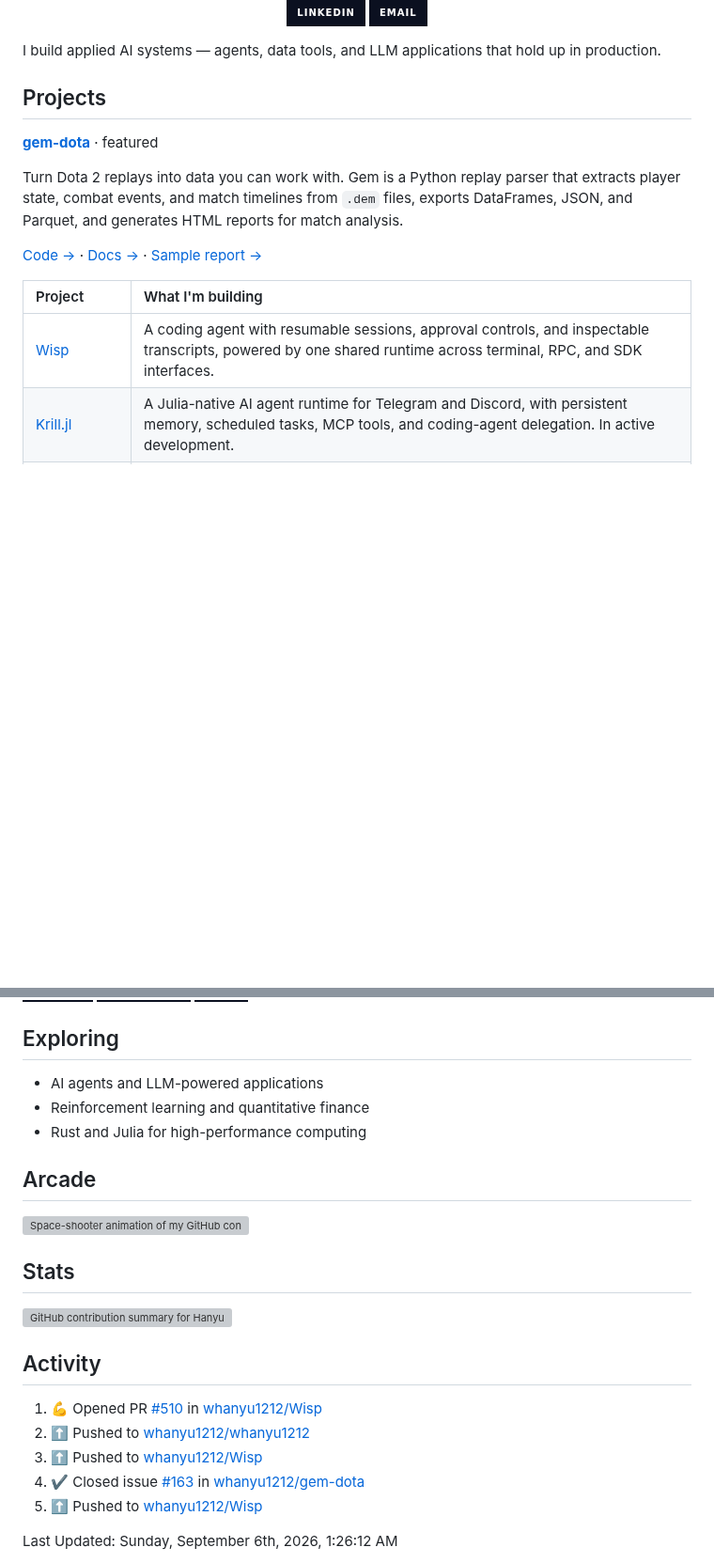
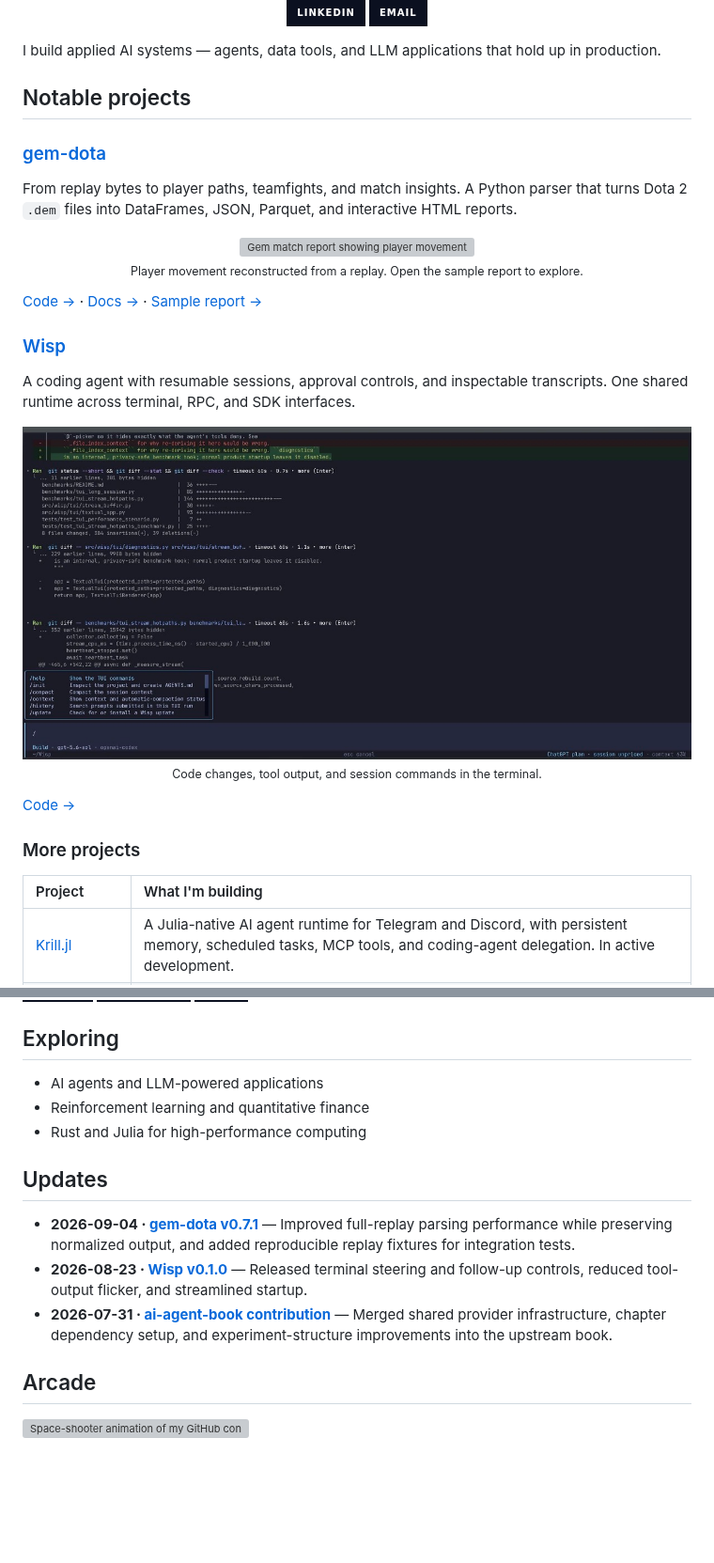
Before and after one commit to whanyu1212/whanyu1212, a Markdown page: README.md, 2 parts joined by grey strips. Shown at 94% size. Rendered like a GitHub page; pictures changed too: pictures/wisp-terminal.jpg (added); badges without logos; blank space fills up the shorter version; grey boxes are pictures that could not be loaded.

Commit message:
Showcase notable projects and refresh profile banner

```diff
--- a/README.md
+++ b/README.md
@@ -9,17 +9,40 @@
 
 I build applied AI systems — agents, data tools, and LLM applications that hold up in production.
 
-## Projects
+## Notable projects
 
-**[gem-dota](https://github.com/whanyu1212/gem-dota)** · featured
+### [gem-dota](https://github.com/whanyu1212/gem-dota)
 
-Turn Dota 2 replays into data you can work with. Gem is a Python replay parser that extracts player state, combat events, and match timelines from `.dem` files, exports DataFrames, JSON, and Parquet, and generates HTML reports for match analysis.
+From replay bytes to player paths, teamfights, and match insights. A Python parser that turns Dota 2 `.dem` files into DataFrames, JSON, Parquet, and interactive HTML reports.
+
+<p align="center">
+  <a href="https://whanyu1212.github.io/gem-dota/reports/">
+    <img src="./pictures/gem-movement-trail.png" alt="Gem match report showing player movement trails and positions across the Dota 2 map" width="620" />
+  </a>
+  <br />
+  <sub>Player movement reconstructed from a replay. Open the sample report to explore.</sub>
+</p>
 
 [Code →](https://github.com/whanyu1212/gem-dota) · [Docs →](https://whanyu1212.github.io/gem-dota/) · [Sample report →](https://whanyu1212.github.io/gem-dota/reports/)
 
+### [Wisp](https://github.com/whanyu1212/Wisp)
+
+A coding agent with resumable sessions, approval controls, and inspectable transcripts. One shared runtime across terminal, RPC, and SDK interfaces.
+
+<p align="center">
+  <a href="https://github.com/whanyu1212/Wisp">
+    <img src="./pictures/wisp-terminal.jpg" alt="Wisp terminal interface showing code diffs, tool execution output, and slash-command suggestions" width="800" />
+  </a>
+  <br />
+  <sub>Code changes, tool output, and session commands in the terminal.</sub>
+</p>
+
+[Code →](https://github.com/whanyu1212/Wisp)
+
+### More projects
+
 | Project | What I'm building |
 | :--- | :--- |
-| [Wisp](https://github.com/whanyu1212/Wisp) | A coding agent with resumable sessions, approval controls, and inspectable transcripts, powered by one shared runtime across terminal, RPC, and SDK interfaces. |
 | [Krill.jl](https://github.com/whanyu1212/Krill.jl) | A Julia-native AI agent runtime for Telegram and Discord, with persistent memory, scheduled tasks, MCP tools, and coding-agent delegation. In active development. |
 | [OpenCouch](https://github.com/whanyu1212/OpenCouch) | A pre-beta AI companion for self-reflection and guided wellness exercises, with persistent memory and safety routing. |
 | [QuantRL-Lab](https://github.com/whanyu1212/QuantRL-Lab) | A Python testbed for reinforcement learning in quantitative trading, with pluggable action, observation, and reward strategies. |
@@ -44,27 +67,16 @@ One of the [top contributors](https://github.com/bojieli/ai-agent-book/graphs/co
 - Reinforcement learning and quantitative finance
 - Rust and Julia for high-performance computing
 
+## Updates
+
+<!-- Curated milestones: keep three dated releases or merged contributions, newest first. -->
+
+- **2026-09-04 · [gem-dota v0.7.1](https://github.com/whanyu1212/gem-dota/releases/tag/v0.7.1)** — Improved full-replay parsing performance while preserving normalized output, and added reproducible replay fixtures for integration tests.
+- **2026-08-23 · [Wisp v0.1.0](https://github.com/whanyu1212/Wisp/releases/tag/v0.1.0)** — Released terminal steering and follow-up controls, reduced tool-output flicker, and streamlined startup.
+- **2026-07-31 · [ai-agent-book contribution](https://github.com/bojieli/ai-agent-book/pull/425)** — Merged shared provider infrastructure, chapter dependency setup, and experiment-structure improvements into the upstream book.
+
 ## Arcade
 
 <a href="https://github.com/whanyu1212">
   <img src="https://github.com/whanyu1212/whanyu1212/raw/snake/space-shooter.gif" alt="Space-shooter animation of my GitHub contributions" width="100%" />
 </a>
-
-## Stats
-
-<p>
-  <img src="https://github-profile-summary-cards.vercel.app/api/cards/profile-details?username=whanyu1212&amp;theme=tokyonight&amp;title_color=00E5FF&amp;text_color=CBD5E1&amp;bg_color=0B1020&amp;border_color=243047&amp;chart_color=FF3CAC" alt="GitHub contribution summary for Hanyu" width="100%" />
-</p>
-
-## Activity
-
-<!--RECENT_ACTIVITY:start-->
-1. 💪 Opened PR [#510](undefined) in [whanyu1212/Wisp](https://github.com/whanyu1212/Wisp)<br>
-2. ⬆️ Pushed to [whanyu1212/whanyu1212](https://github.com/whanyu1212/whanyu1212)<br>
-3. ⬆️ Pushed to [whanyu1212/Wisp](https://github.com/whanyu1212/Wisp)<br>
-4. ✔️ Closed issue [#163](https://github.com/whanyu1212/gem-dota/issues/163) in [whanyu1212/gem-dota](https://github.com/whanyu1212/gem-dota)<br>
-5. ⬆️ Pushed to [whanyu1212/Wisp](https://github.com/whanyu1212/Wisp)<br>
-<!--RECENT_ACTIVITY:end-->
-<!--RECENT_ACTIVITY:last_update-->
-Last Updated: Sunday, September 6th, 2026, 1:26:12 AM
-<!--RECENT_ACTIVITY:last_update_end-->
```
Also changed, not shown: 4 other files.
